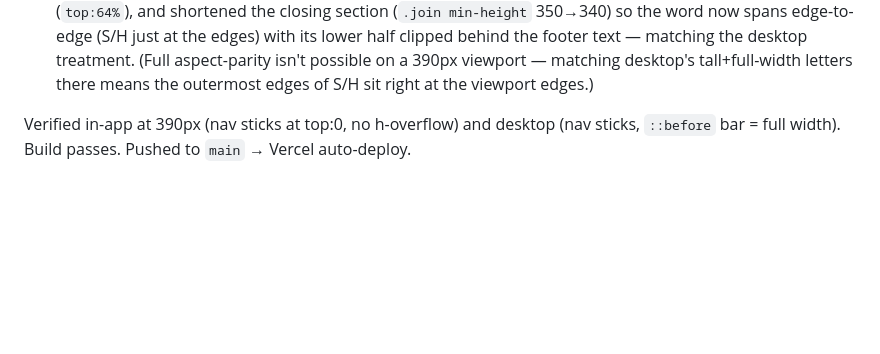
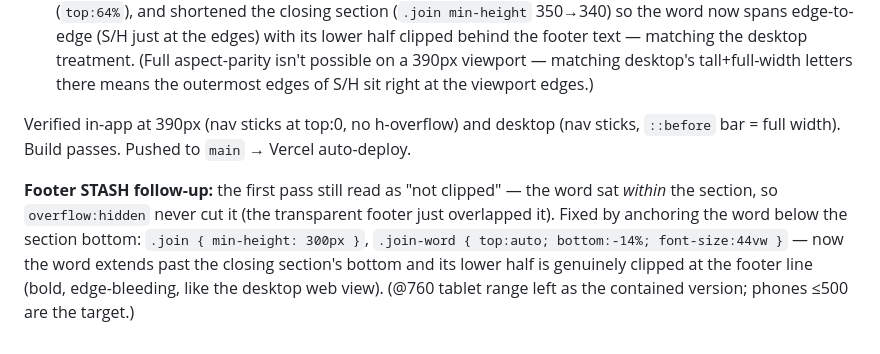
Before and after one commit to rengusky/stash-website, a Markdown page: PROJECT_LOG.md, the part around the change. GitHub-like rendering; blank space fills up the shorter version.

Commit message:
Log footer STASH clip follow-up
Co-Authored-By: Claude Opus 4.8 <noreply@anthropic.com>

```diff
--- a/PROJECT_LOG.md
+++ b/PROJECT_LOG.md
@@ -203,3 +203,5 @@ Desktop unaffected (all changes mobile-scoped or use `background-image` which de
 4. **Footer STASH clipped like the web view.** Desktop shows an oversized STASH whose **bottom** is clipped at the footer line, spanning ~full width. Mobile was a small, fully-contained word. Enlarged it (`38vw`), lowered it (`top:64%`), and shortened the closing section (`.join min-height` 350→340) so the word now spans edge-to-edge (S/H just at the edges) with its lower half clipped behind the footer text — matching the desktop treatment. (Full aspect-parity isn't possible on a 390px viewport — matching desktop's tall+full-width letters there means the outermost edges of S/H sit right at the viewport edges.)
 
 Verified in-app at 390px (nav sticks at top:0, no h-overflow) and desktop (nav sticks, `::before` bar = full width). Build passes. Pushed to `main` → Vercel auto-deploy.
+
+**Footer STASH follow-up:** the first pass still read as "not clipped" — the word sat *within* the section, so `overflow:hidden` never cut it (the transparent footer just overlapped it). Fixed by anchoring the word below the section bottom: `.join { min-height: 300px }`, `.join-word { top:auto; bottom:-14%; font-size:44vw }` — now the word extends past the closing section's bottom and its lower half is genuinely clipped at the footer line (bold, edge-bleeding, like the desktop web view). (@760 tablet range left as the contained version; phones ≤500 are the target.)
```
